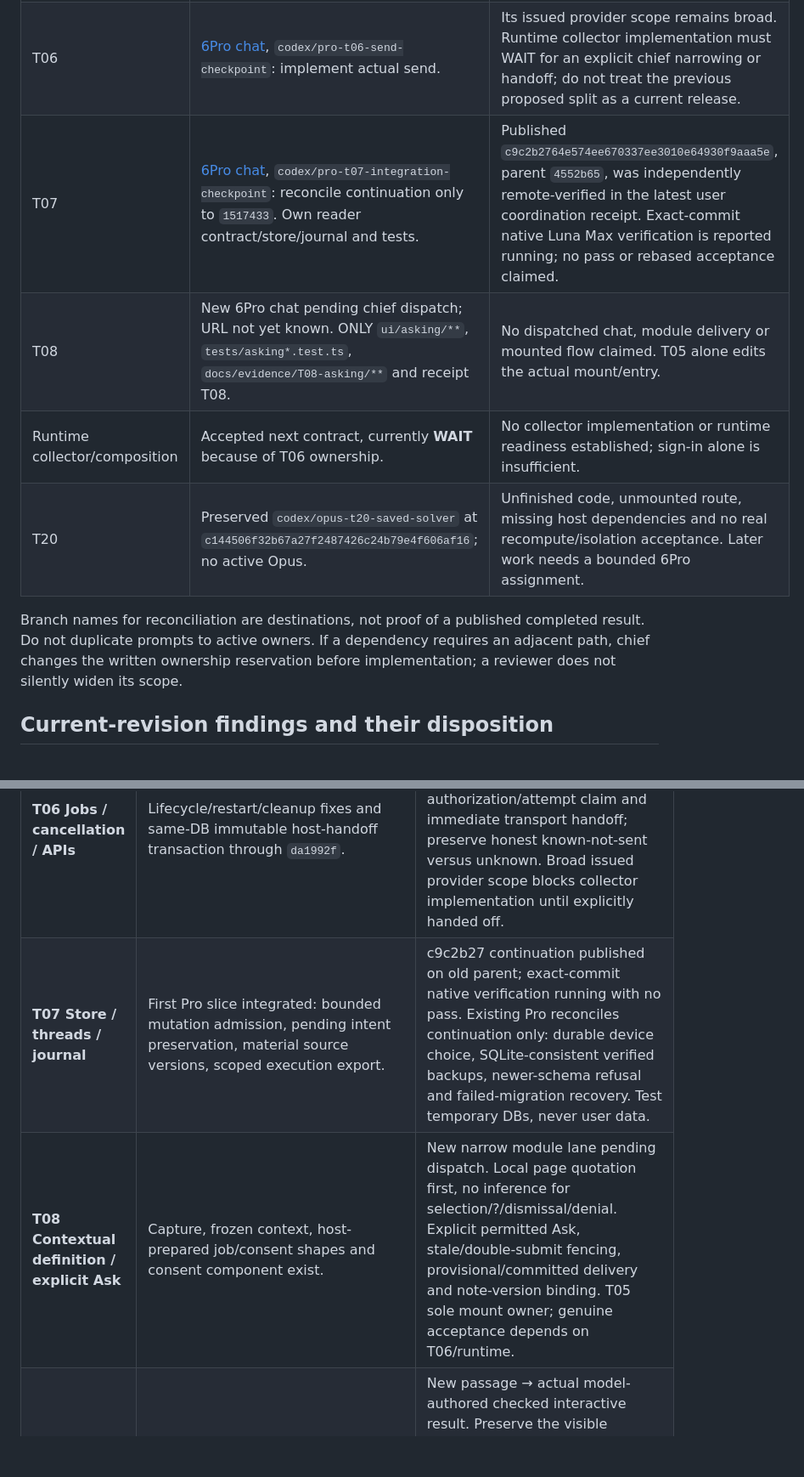
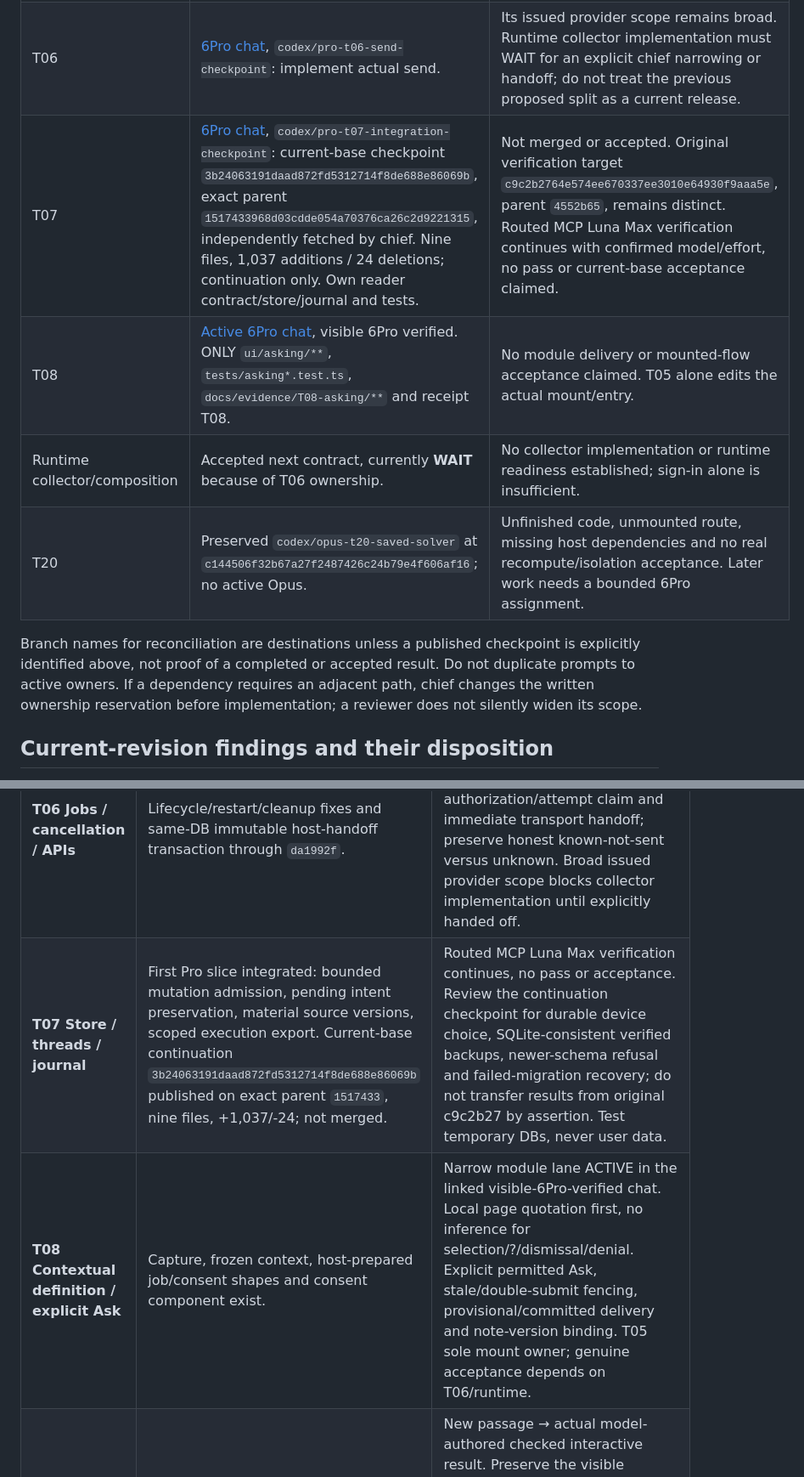
Before and after one commit to yashgurbani/marginalia, a Markdown page: marginalia-v2-package/docs/PROJECT-STATUS-AND-TICKET-REVIEW.md, 2 parts joined by grey strips. Shown at 85% size. Drawn GitHub-style; blank space fills up the shorter version.

Commit message:
docs: correct T07 MCP verification provenance and T07/T08 checkpoints

```diff
--- a/marginalia-v2-package/docs/PROJECT-STATUS-AND-TICKET-REVIEW.md
+++ b/marginalia-v2-package/docs/PROJECT-STATUS-AND-TICKET-REVIEW.md
@@ -16,12 +16,12 @@ There is no defensible completion percentage. Committed modules, focused tests,
 |---|---|---|
 | T05 | [6Pro chat](https://chatgpt.com/c/6aab9408-941c-83ed-b5ea-8e8a7ea14b7d), `codex/pro-t05-integration-checkpoint`: reconcile old 17-file patch plus helper UI to `1517433`. Own margin/helper/persistence/helper-management, webapp main/SW and T05 tests; sole mount owner. | No completed combined checkpoint or combined design/reader acceptance is asserted here. The e2fb6c2 helper report is not transferable to the reconciled patch. |
 | T06 | [6Pro chat](https://chatgpt.com/c/6aab9381-d8c4-83eb-be12-75907bebd4c1), `codex/pro-t06-send-checkpoint`: implement actual send. | Its issued provider scope remains broad. Runtime collector implementation must WAIT for an explicit chief narrowing or handoff; do not treat the previous proposed split as a current release. |
-| T07 | [6Pro chat](https://chatgpt.com/c/6aab93df-8f84-83eb-b0b7-d5780aef4e22), `codex/pro-t07-integration-checkpoint`: reconcile continuation only to `1517433`. Own reader contract/store/journal and tests. | Published `c9c2b2764e574ee670337ee3010e64930f9aaa5e`, parent `4552b65`, was independently remote-verified in the latest user coordination receipt. Exact-commit native Luna Max verification is reported running; no pass or rebased acceptance claimed. |
-| T08 | New 6Pro chat pending chief dispatch; URL not yet known. ONLY `ui/asking/**`, `tests/asking*.test.ts`, `docs/evidence/T08-asking/**` and receipt T08. | No dispatched chat, module delivery or mounted flow claimed. T05 alone edits the actual mount/entry. |
+| T07 | [6Pro chat](https://chatgpt.com/c/6aab93df-8f84-83eb-b0b7-d5780aef4e22), `codex/pro-t07-integration-checkpoint`: current-base checkpoint `3b24063191daad872fd5312714f8de688e86069b`, exact parent `1517433968d03cdde054a70376ca26c2d9221315`, independently fetched by chief. Nine files, 1,037 additions / 24 deletions; continuation only. Own reader contract/store/journal and tests. | Not merged or accepted. Original verification target `c9c2b2764e574ee670337ee3010e64930f9aaa5e`, parent `4552b65`, remains distinct. Routed MCP Luna Max verification continues with confirmed model/effort, no pass or current-base acceptance claimed. |
+| T08 | [Active 6Pro chat](https://chatgpt.com/c/6aabcb52-f988-83eb-8448-b54ad98298ce), visible 6Pro verified. ONLY `ui/asking/**`, `tests/asking*.test.ts`, `docs/evidence/T08-asking/**` and receipt T08. | No module delivery or mounted-flow acceptance claimed. T05 alone edits the actual mount/entry. |
 | Runtime collector/composition | Accepted next contract, currently **WAIT** because of T06 ownership. | No collector implementation or runtime readiness established; sign-in alone is insufficient. |
 | T20 | Preserved `codex/opus-t20-saved-solver` at `c144506f32b67a27f2487426c24b79e4f606af16`; no active Opus. | Unfinished code, unmounted route, missing host dependencies and no real recompute/isolation acceptance. Later work needs a bounded 6Pro assignment. |
 
-Branch names for reconciliation are destinations, not proof of a published completed result. Do not duplicate prompts to active owners. If a dependency requires an adjacent path, chief changes the written ownership reservation before implementation; a reviewer does not silently widen its scope.
+Branch names for reconciliation are destinations unless a published checkpoint is explicitly identified above, not proof of a completed or accepted result. Do not duplicate prompts to active owners. If a dependency requires an adjacent path, chief changes the written ownership reservation before implementation; a reviewer does not silently widen its scope.
 
 ## Current-revision findings and their disposition
 
@@ -64,8 +64,8 @@ Delivered facts below are existing source slices or historical receipts, not fre
 | **T04 Extension capture / private host** | Heading/position/capture identity, floating/workspace handling, loopback setup and authenticated POST reads; bounded Chromium local-reader evidence. | Exclusion synchronization, SW reconnect, native panel behavior, actual provider reply path, Firefox and all three OS targets. Keep trusted host boundaries; local-reader checks do not prove full design or platform acceptance. |
 | **T05 Margin / design / mounts** | Basic notes/saved replies and C6 offline Disconnect integrated. Earlier helper UI e2fb6c2 has the separately reported verification below. | Existing 6Pro reconciles 17-file patch plus helper UI to `1517433`. Reading-position editor, one complete map, focus/design states, live status, library/consent/jobs/replies and T08 mount remain its exclusive integration scope. Combined acceptance is pending. |
 | **T06 Jobs / cancellation / APIs** | Lifecycle/restart/cleanup fixes and same-DB immutable host-handoff transaction through `da1992f`. | Active 6Pro actual-send checkpoint. Single-use prepared request, synchronous current authorization/attempt claim and immediate transport handoff; preserve honest known-not-sent versus unknown. Broad issued provider scope blocks collector implementation until explicitly handed off. |
-| **T07 Store / threads / journal** | First Pro slice integrated: bounded mutation admission, pending intent preservation, material source versions, scoped execution export. | c9c2b27 continuation published on old parent; exact-commit native verification running with no pass. Existing Pro reconciles continuation only: durable device choice, SQLite-consistent verified backups, newer-schema refusal and failed-migration recovery. Test temporary DBs, never user data. |
-| **T08 Contextual definition / explicit Ask** | Capture, frozen context, host-prepared job/consent shapes and consent component exist. | New narrow module lane pending dispatch. Local page quotation first, no inference for selection/?/dismissal/denial. Explicit permitted Ask, stale/double-submit fencing, provisional/committed delivery and note-version binding. T05 sole mount owner; genuine acceptance depends on T06/runtime. |
+| **T07 Store / threads / journal** | First Pro slice integrated: bounded mutation admission, pending intent preservation, material source versions, scoped execution export. Current-base continuation `3b24063191daad872fd5312714f8de688e86069b` published on exact parent `1517433`, nine files, +1,037/-24; not merged. | Routed MCP Luna Max verification continues, no pass or acceptance. Review the continuation checkpoint for durable device choice, SQLite-consistent verified backups, newer-schema refusal and failed-migration recovery; do not transfer results from original c9c2b27 by assertion. Test temporary DBs, never user data. |
+| **T08 Contextual definition / explicit Ask** | Capture, frozen context, host-prepared job/consent shapes and consent component exist. | Narrow module lane ACTIVE in the linked visible-6Pro-verified chat. Local page quotation first, no inference for selection/?/dismissal/denial. Explicit permitted Ask, stale/double-submit fencing, provisional/committed delivery and note-version binding. T05 sole mount owner; genuine acceptance depends on T06/runtime. |
 | **T09 Simulation** | Typed blocks, kernel, renderer and fixture foundation. | New passage → actual model-authored checked interactive result. Preserve the visible illustration distinction, local slider computation, bounded sample envelope and explicit recompute/Ask-again choices. No fixture masquerading as generation. |
 | **T10 WebMCP** | Typed reply and host-control foundations only. | Implement the specified experimental capability path with explicit user controls and truthful unsupported states; do not use it to bypass the required dedicated product runtime or consent. Assign bounded scope before work. |
 | **T11 Library / settings** | Service/UI components and operation-ownership fixes; historical 31 focused checks. | T05 mounts real entry/return callbacks. Full export, sanitized diagnostics, model/grant/exclusion/vocabulary integration and calm navigation recovery remain. Single-thread export is not Export everything. |
```
Also changed, not shown: other parts of marginalia-v2-package/docs/PROJECT-STATUS-AND-TICKET-REVIEW.md (+5 -3 lines), marginalia-v2-package/BUILD-STATUS.md (+12 -10 lines), marginalia-v2-package/docs/CLAUDE-STEERING-HANDOFF.md (+6 -6 lines).
